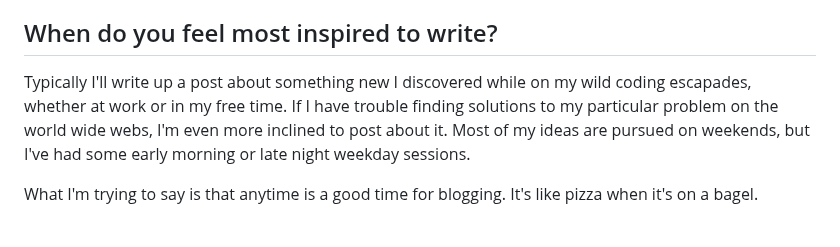
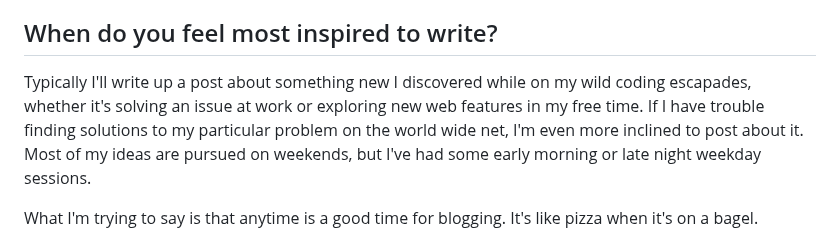
Before and after one commit to hexagoncircle/ryan-mulligan-dev, a Markdown page: src/blog/blog-questions-challenge-2025.md, the part around the change. Rendered like a GitHub page.

Commit message:
Adjust copy

```diff
--- a/src/blog/blog-questions-challenge-2025.md
+++ b/src/blog/blog-questions-challenge-2025.md
@@ -32,7 +32,7 @@ Always via laptop, never on my phone. I manage posts in markdown files, push the
 
 ## When do you feel most inspired to write?
 
-Typically I'll write up a post about something new I discovered while on my wild coding escapades, whether at work or in my free time. If I have trouble finding solutions to my particular problem on the world wide webs, I'm even more inclined to post about it. Most of my ideas are pursued on weekends, but I've had some early morning or late night weekday sessions.
+Typically I'll write up a post about something new I discovered while on my wild coding escapades, whether it's solving an issue at work or exploring new web features in my free time. If I have trouble finding solutions to my particular problem on the world wide net, I'm even more inclined to post about it. Most of my ideas are pursued on weekends, but I've had some early morning or late night weekday sessions.
 
 What I'm trying to say is that anytime is a good time for blogging. It's like pizza when it's on a bagel.
 
```
